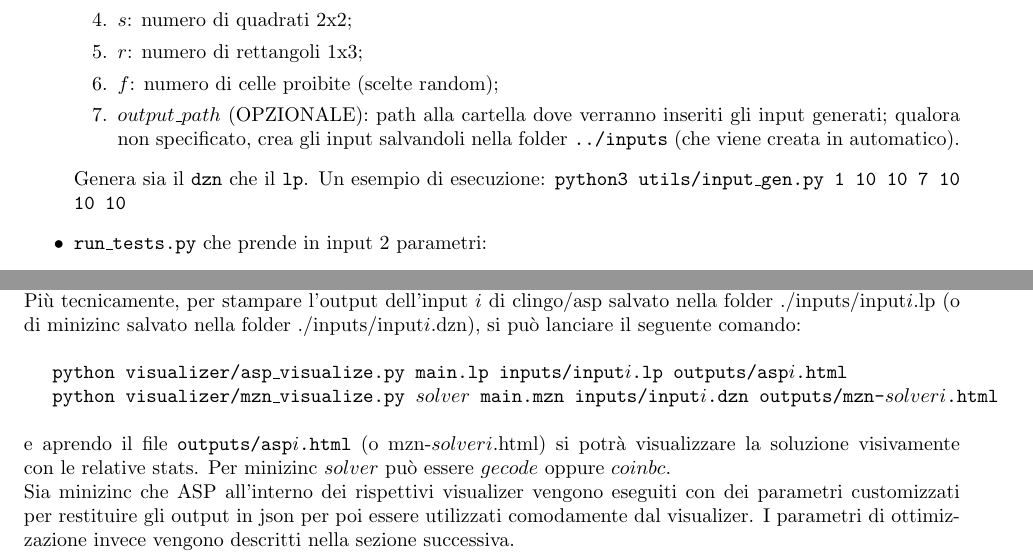
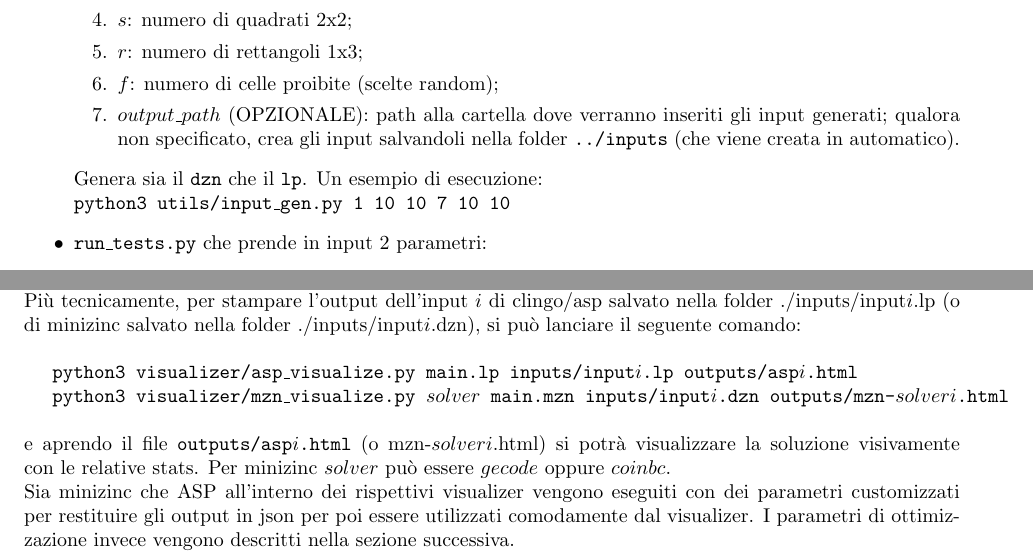
Before and after one commit to SirChri/square-grid-tiling-shapes, a LaTeX document (relation/rel.tex): two parts of pages 3 and 4 of 6, joined at a grey line, cut so that both start at the same text. Compiled offline with pdfLaTeX.

Commit message:
relation improvements

```diff
--- a/relation/rel.tex
+++ b/relation/rel.tex
@@ -106,8 +106,8 @@ Sono state predisposte alcune utilities per velocizzare la fase di test. In part
               \item $f$: numero di celle proibite (scelte random);
               \item $output\_path$ (OPZIONALE): path alla cartella dove verranno inseriti gli input generati; qualora non specificato, crea gli input salvandoli nella folder \texttt{../inputs} (che viene creata in automatico).
           \end{enumerate}
-          Genera sia il \texttt{dzn} che il \texttt{lp}. Un esempio di esecuzione:
-          \texttt{python3 utils/input\_gen.py 1 10 10 7 10 10 10}
+          Genera sia il \texttt{dzn} che il \texttt{lp}. Un esempio di esecuzione:\\
+          \texttt{python3 utils/input\_gen.py 1 10 10 7 10 10}
     \item \texttt{run\_tests.py} che prende in input 2 parametri:
           \begin{enumerate}
               \item $input\_path$ (OPZIONALE): path alla cartella dove verranno cercati gli input da lanciare; qualora non specificato, cerca gli input nella folder \texttt{../inputs};
@@ -121,8 +121,8 @@ Sono state predisposte alcune utilities per velocizzare la fase di test. In part
 I visualizer sono state sviluppati e testati con python 3.\\
 Per agevolare la visualizzazione dell'output dei solver (sia asp che minizinc) è stato predisposto un \texttt{visualizer} sia per clingo che per minizinc, scritto in python che riceve in input il main, l'input e opzionalmente dove salvare l'output e restituisce un file html che renderizza la griglia trovata dal solver (se non restituisce errori) in formato HTML + CSS.\\
 Più tecnicamente, per stampare l'output dell'input $i$ di clingo/asp salvato nella folder ./inputs/input$i$.lp (o di minizinc salvato nella folder ./inputs/input$i$.dzn), si può lanciare il seguente comando:\\\\
-\hspace*{.5cm}\texttt{python visualizer/asp\_visualize.py main.lp inputs/input$i$.lp outputs/asp$i$.html}\\
-\hspace*{.5cm}\texttt{python visualizer/mzn\_visualize.py $solver$ main.mzn inputs/input$i$.dzn outputs/mzn-$solver$$i$.html}\\\\
+\hspace*{.5cm}\texttt{python3 visualizer/asp\_visualize.py main.lp inputs/input$i$.lp outputs/asp$i$.html}\\
+\hspace*{.5cm}\texttt{python3 visualizer/mzn\_visualize.py $solver$ main.mzn inputs/input$i$.dzn outputs/mzn-$solver$$i$.html}\\\\
 e aprendo il file \texttt{outputs/asp$i$.html} (o mzn-$solver$$i$.html) si potrà visualizzare la soluzione visivamente con le relative stats. Per minizinc $solver$ può essere $gecode$ oppure $coinbc$.\\
 Sia minizinc che ASP all'interno dei rispettivi visualizer vengono eseguiti con dei parametri customizzati per restituire gli output in json per poi essere utilizzati comodamente dal visualizer. I parametri di ottimizzazione invece vengono descritti nella sezione successiva.\\
 Il terzo parametro è opzionale. Qualora non fosse specificato, l'output viene salvato automaticamente nella folder \texttt{outputs}.\\
```
Also changed, not shown: relation/rel.pdf.
